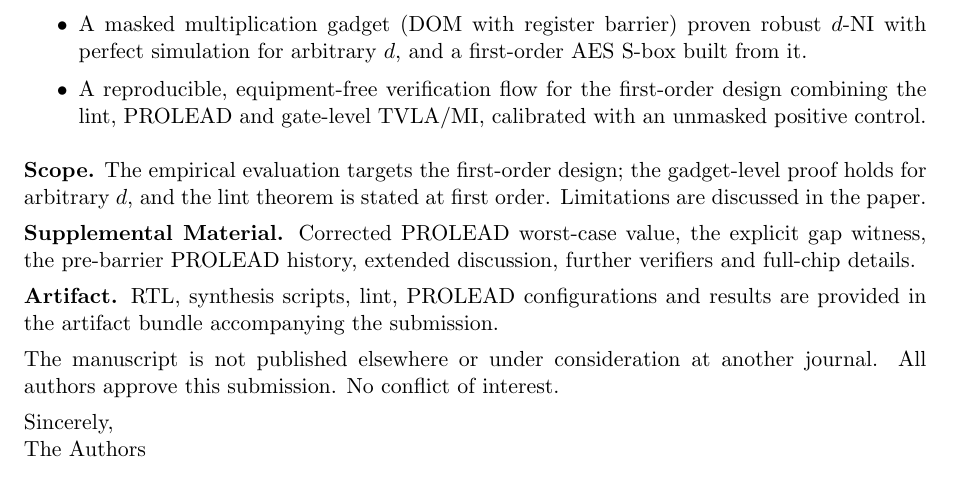
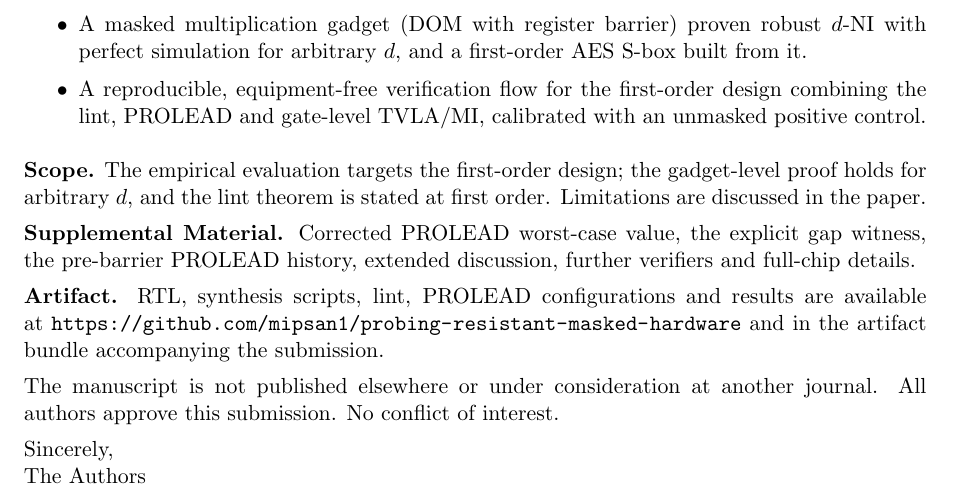
Before and after one commit to mipsan1/probing-resistant-masked-hardware, a LaTeX document (cover_letter.tex): part of the page, cut so that both start at the same text. Compiled offline with pdfLaTeX.

Commit message:
Add repository URL to cover letter

```diff
--- a/cover_letter.tex
+++ b/cover_letter.tex
@@ -2,6 +2,7 @@
 \pagestyle{empty}
 \setlength{\parindent}{0pt}\setlength{\parskip}{0.4em}
 \usepackage[margin=1in]{geometry}
+\usepackage{url}
 \begin{document}
 \textbf{Date:} 2026-10-12\\
 \textbf{To:} Editor-in-Chief, IEEE Transactions on Information Forensics and Security\\
@@ -23,7 +24,7 @@ Following the editorial notice of 9 October 2026, the appendix previously upload
 
 \textbf{Supplemental Material.} Corrected PROLEAD worst-case value, the explicit gap witness, the pre-barrier PROLEAD history, extended discussion, further verifiers and full-chip details.
 
-\textbf{Artifact.} RTL, synthesis scripts, lint, PROLEAD configurations and results are provided in the artifact bundle accompanying the submission.
+\textbf{Artifact.} RTL, synthesis scripts, lint, PROLEAD configurations and results are available at \url{https://github.com/mipsan1/probing-resistant-masked-hardware} and in the artifact bundle accompanying the submission.
 
 The manuscript is not published elsewhere or under consideration at another journal. All authors approve this submission. No conflict of interest.
 
```
Also changed, not shown: cover_letter.md (+1 -1 lines), cover_letter.pdf.
